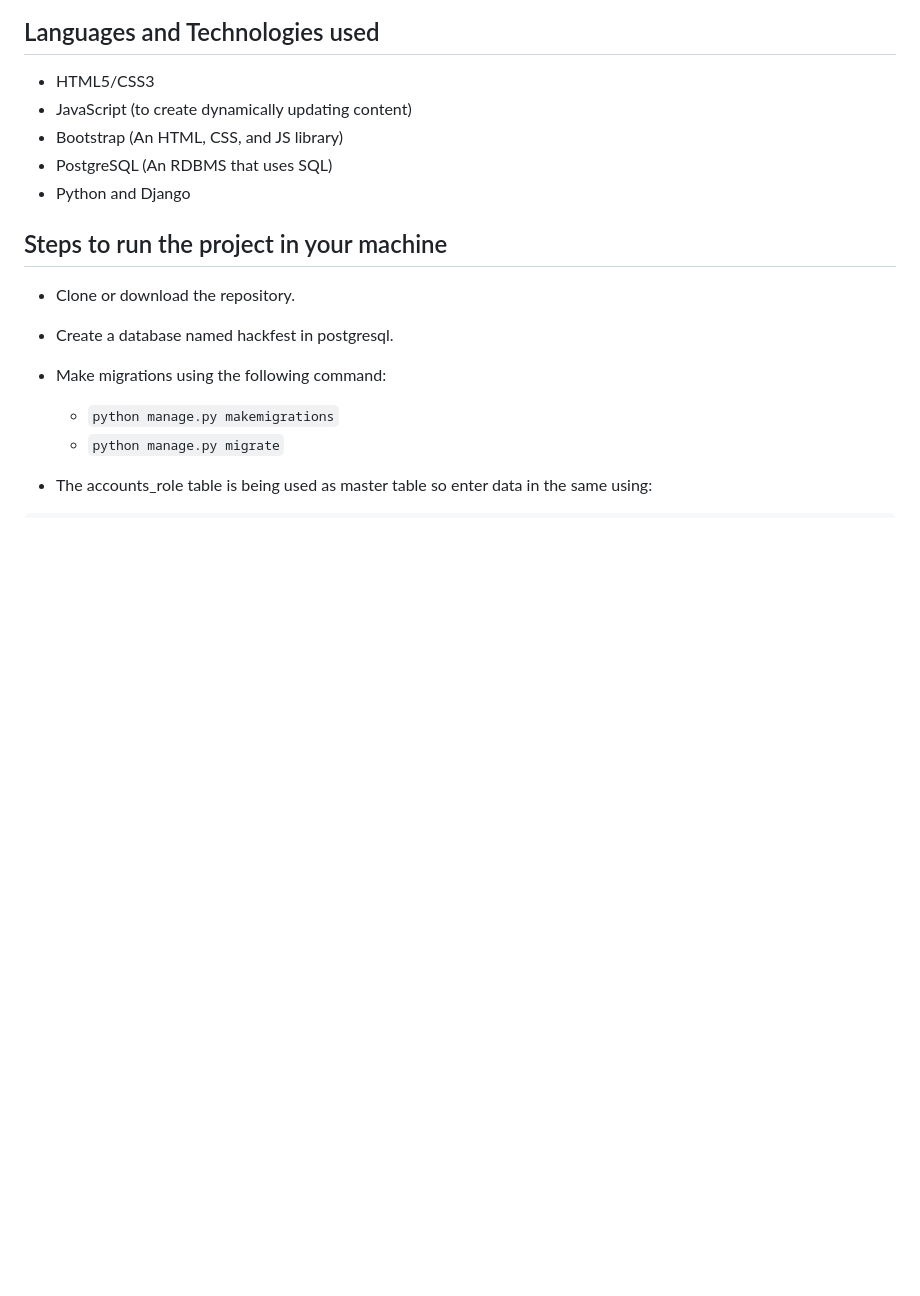
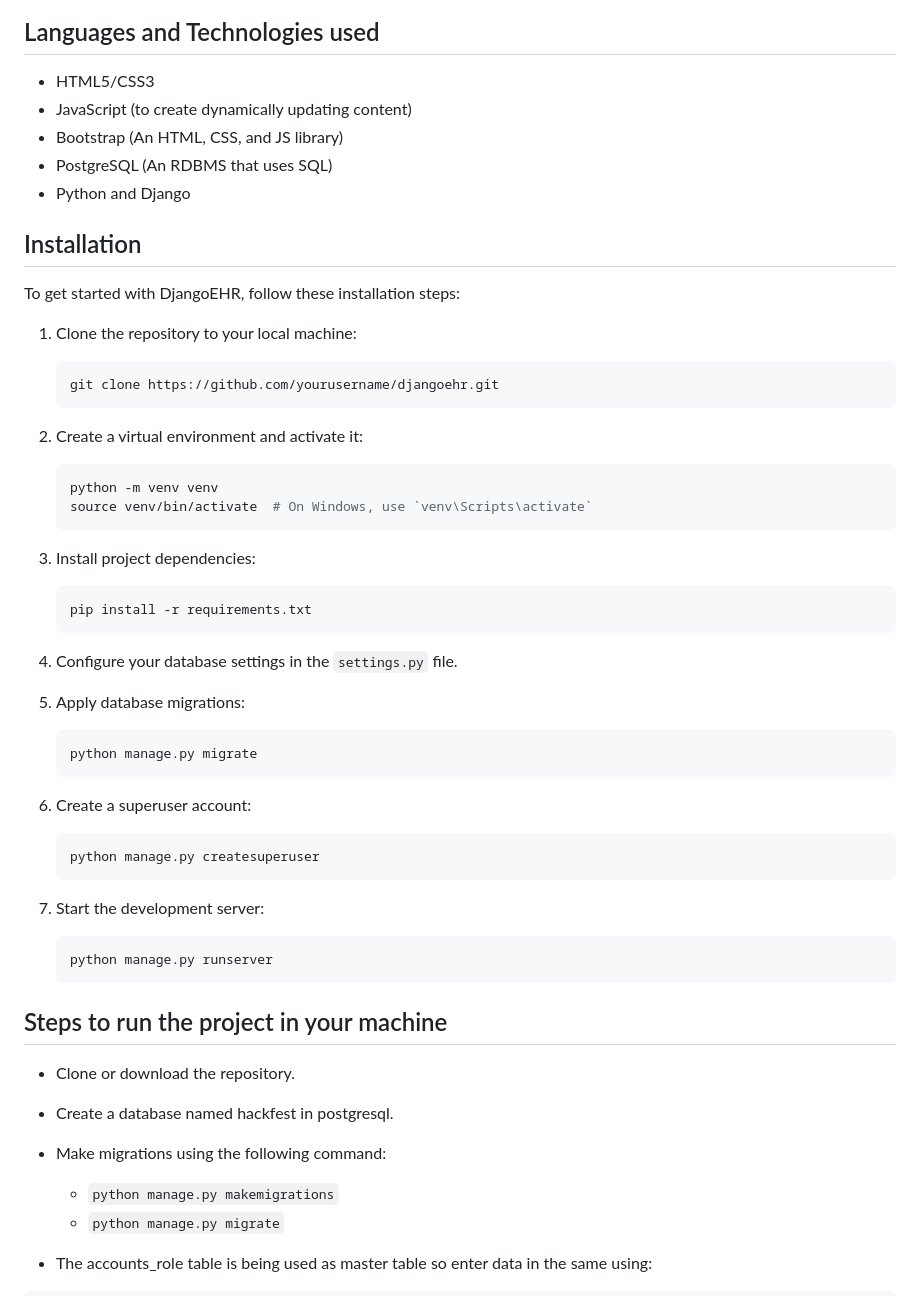
Before and after one commit to Akire-Eam/Mental-Health-Form, a Markdown page: README.md, the part around the change. GitHub-like rendering; blank space fills up the shorter version.

````diff
--- a/README.md
+++ b/README.md
@@ -14,6 +14,49 @@ Github: https://github.com/Its-Puja-Singh/HackathonBackend
 * Bootstrap (An HTML, CSS, and JS library)
 * PostgreSQL (An RDBMS that uses SQL)
 * Python and Django
+
+## Installation
+
+To get started with DjangoEHR, follow these installation steps:
+
+1. Clone the repository to your local machine:
+
+    ```bash
+    git clone https://github.com/yourusername/djangoehr.git
+    ```
+
+2. Create a virtual environment and activate it:
+
+    ```bash
+    python -m venv venv
+    source venv/bin/activate  # On Windows, use `venv\Scripts\activate`
+    ```
+
+3. Install project dependencies:
+
+    ```bash
+    pip install -r requirements.txt
+    ```
+
+4. Configure your database settings in the `settings.py` file.
+
+5. Apply database migrations:
+
+    ```bash
+    python manage.py migrate
+    ```
+
+6. Create a superuser account:
+
+    ```bash
+    python manage.py createsuperuser
+    ```
+
+7. Start the development server:
+
+    ```bash
+    python manage.py runserver
+    ```
 
 ## Steps to run the project in your machine
 * Clone or download the repository.
````
